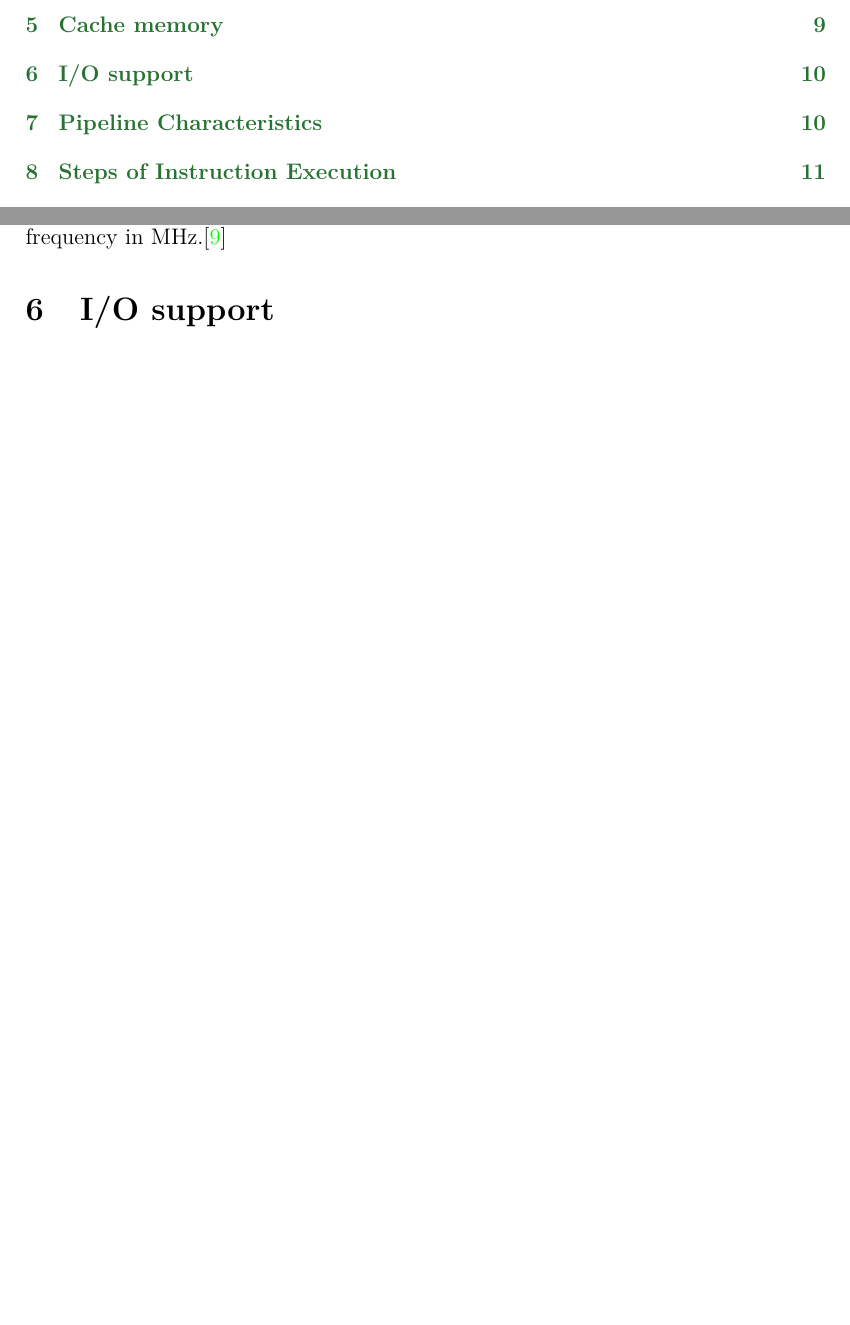
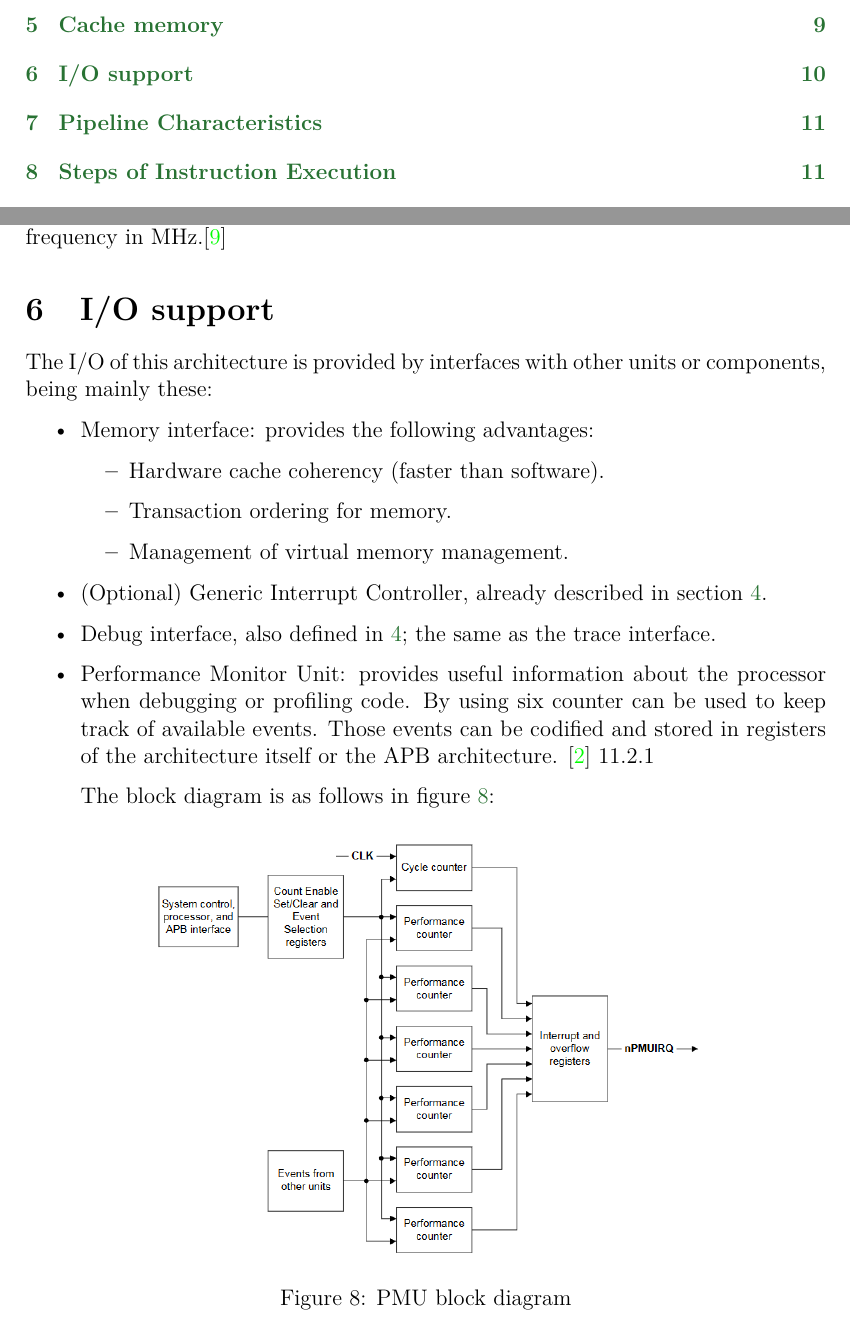
Before and after one commit to bishetheanswer/AcFinalProjectReport, a LaTeX document (finalproject.tex, which reads Miguel.tex): two parts of pages 2 and 14 of 16, joined at a grey line, cut so that both start at the same text, the shorter picture padded with empty space. Compiled offline with pdfLaTeX.

Commit message:
I/O del procesador

```diff
--- a/Miguel.tex
+++ b/Miguel.tex
@@ -97,3 +99,27 @@ Regarding writing policy, write requests to main memory use as policy \textbf{ W
 No access time or bandwidth was found for the cache memories, however, in some implementations, there's information regarding memory controller, therefore cache memory should be faster to access and transfer data from/to. In that specific implementation, the maximum bandwidth for secondary memory is $11.92 GiB/s$; and the most powerful technology to use in this CPU \textit{LPDDR3-1600}, 1600 indicating its frequency in MHz.\cite{mt6797}
 
 \section{I/O support}
+The I/O of this architecture is provided by  interfaces with other units or components, being mainly these:
+
+\begin{itemize}
+	\item { Memory interface: provides the following advantages:
+		\begin{itemize}
+			\item Hardware cache coherency (faster than software).
+			\item Transaction ordering for memory.
+			\item Management of virtual memory management.
+		\end{itemize}
+ }
+	\item { (Optional) Generic Interrupt Controller, already described in section \ref{gic}.}
+	\item { Debug interface, also defined in \ref{debug}; the same as the trace interface. }
+	\item { Performance Monitor Unit: provides useful information about the processor when debugging or profiling code. By using six counter can be used to keep track of available events. Those events can be codified and stored in registers of the architecture itself or the APB architecture. \cite{cortexA72manual} 11.2.1
+
+	The block diagram is as follows in figure \ref{eventsblock}:
+
+	\begin{figure}[H]
+		\centering
+		\includegraphics[width=0.7\linewidth]{imgs/eventsblock}
+		\caption[]{PMU block diagram}
+		\label{eventsblock}
+	\end{figure}
+}
+\end{itemize}
```
Also changed, not shown: finalproject.pdf, imgs/eventsblock.png (added), Miguel.tex (2 more changed lines).
